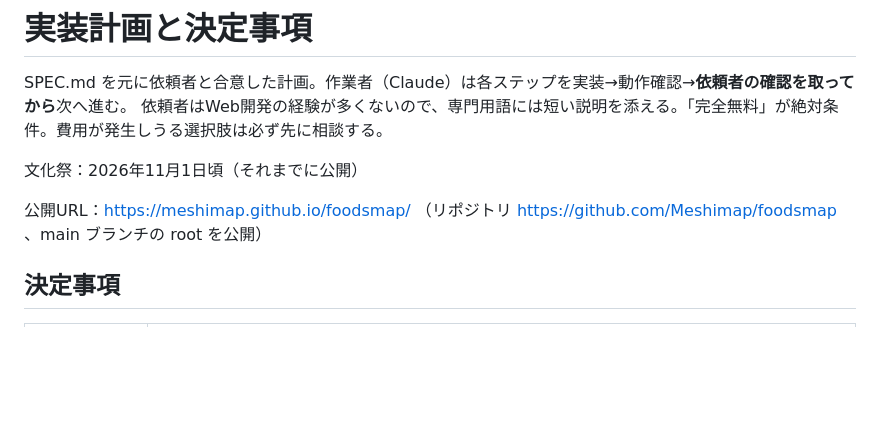
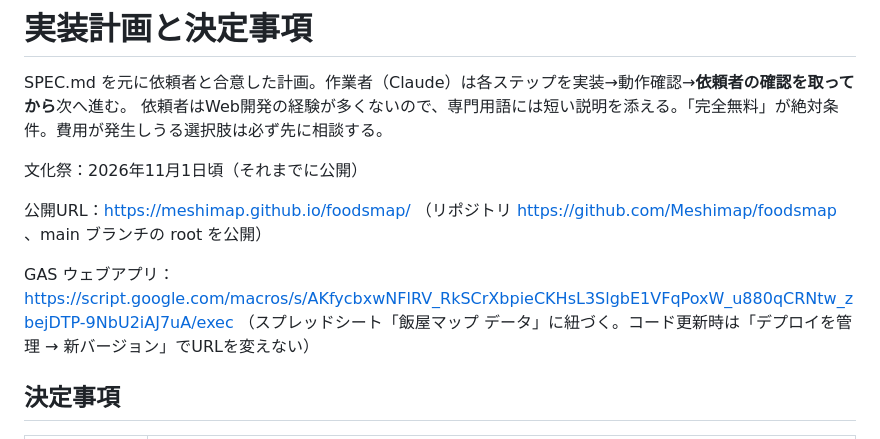
Before and after one commit to Meshimap/foodsmap, a Markdown page: PLAN.md, the part around one of its changes. Drawn GitHub-style; blank space fills up the shorter version.

```diff
--- a/PLAN.md
+++ b/PLAN.md
@@ -6,6 +6,8 @@ SPEC.md を元に依頼者と合意した計画。作業者（Claude）は各ス
 文化祭：2026年11月1日頃（それまでに公開）
 
 公開URL：https://meshimap.github.io/foodsmap/ （リポジトリ https://github.com/Meshimap/foodsmap 、main ブランチの root を公開）
+
+GAS ウェブアプリ：https://script.google.com/macros/s/AKfycbxwNFlRV_RkSCrXbpieCKHsL3SlgbE1VFqPoxW_u880qCRNtw_zbejDTP-9NbU2iAJ7uA/exec （スプレッドシート「飯屋マップ データ」に紐づく。コード更新時は「デプロイを管理 → 新バージョン」でURLを変えない）
 
 ## 決定事項
 
```
Also changed, not shown: other parts of PLAN.md (+1 -1 lines).
